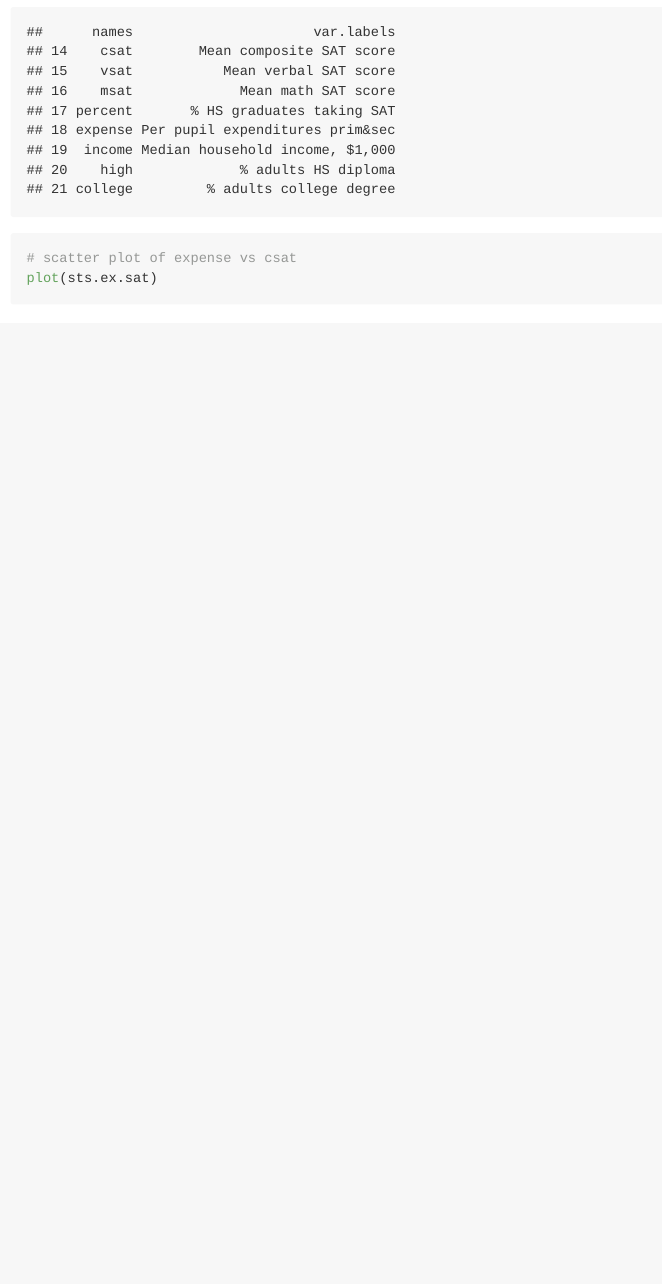
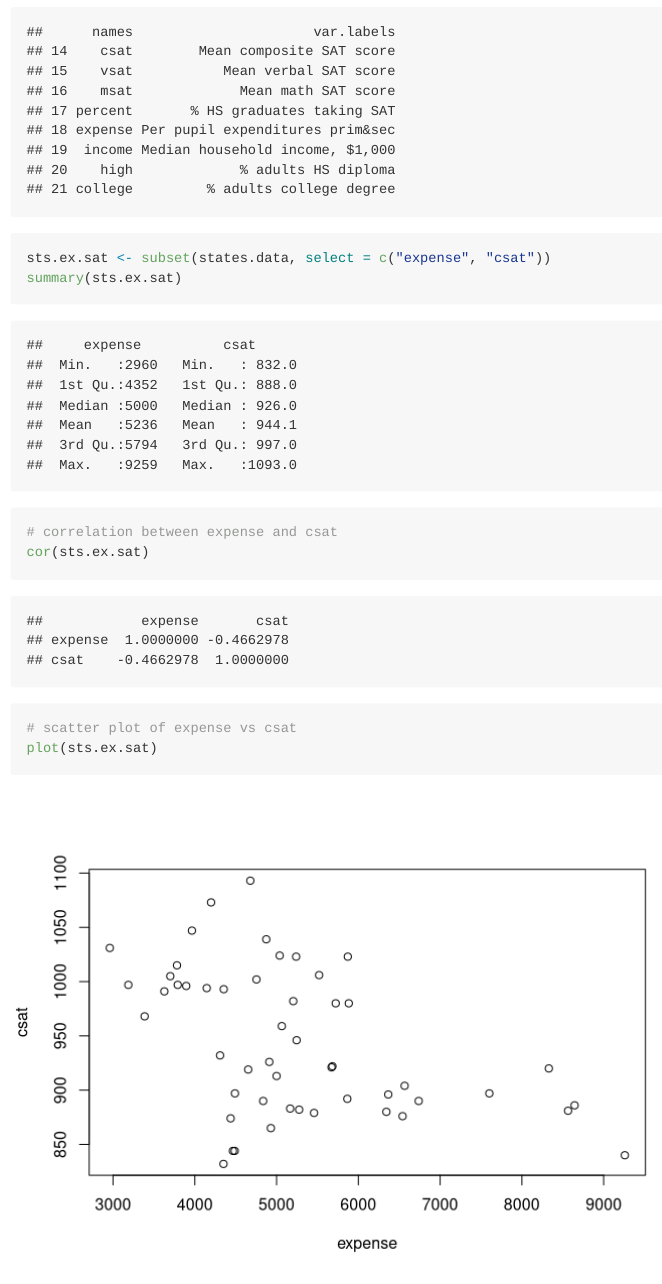
Before and after one commit to eulerfan/linear_ml, an R Markdown document (linear_regression_assgn.Rmd): the page in a window 1100 px wide, from 400 px down. Rendered offline with R 4.5, knitr and Pandoc, with nearby package versions; both versions are drawn in the output format of the newer one; some code elsewhere in the file could not run offline; long lines of code are wrapped.

Commit message:
springboard assignment 7.1

````diff
--- a/linear_regression_assgn.Rmd
+++ b/linear_regression_assgn.Rmd
@@ -1,6 +1,7 @@
 ---
 title: "R Notebook"
-output: html_notebook
+output: github_document
+
 ---
 
 This is an [R Markdown](http://rmarkdown.rstudio.com) Notebook. When you execute code within the notebook, the results appear beneath the code.
@@ -19,6 +20,10 @@ tail(states.info, 8)
 
 ```
 ```{r}
+sts.ex.sat <- subset(states.data, select = c("expense", "csat"))
+summary(sts.ex.sat)
+# correlation between expense and csat
+cor(sts.ex.sat)
 # scatter plot of expense vs csat
 plot(sts.ex.sat)
 
````
Also changed, not shown: linear_regression_assgn.md (added), linear_regression_assgn.nb.html, 8 other files.
